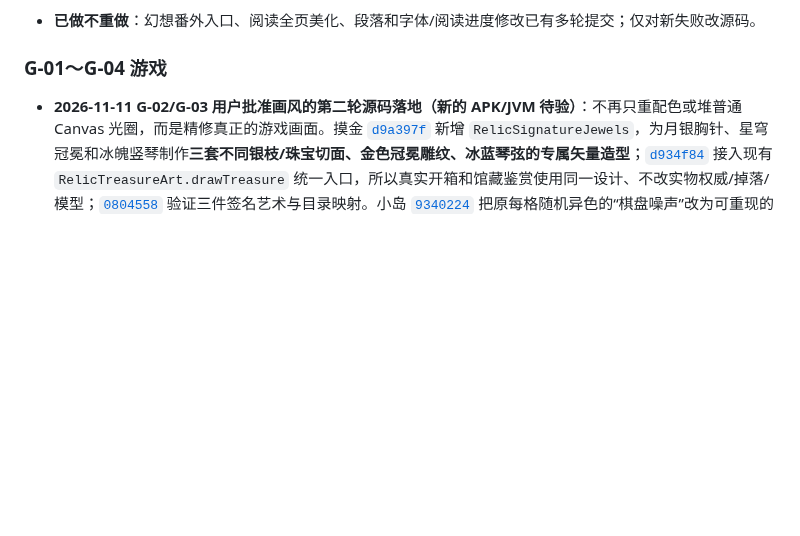
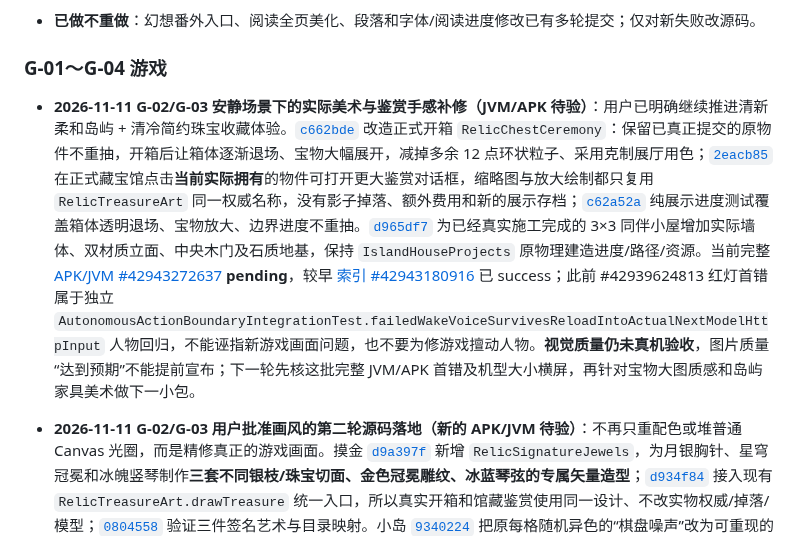
Before and after one commit to jiacimu-droid/lulu1, a Markdown page: docs/architecture/LULU_EXPERIENCE_ROADMAP.md, the part around the change. Drawn GitHub-style; blank space fills up the shorter version.

Commit message:
docs(games): handoff treasure-focused reveal, tap-to-inspect museum and solid cottage art with pending APK gate [skip ci]

```diff
--- a/docs/architecture/LULU_EXPERIENCE_ROADMAP.md
+++ b/docs/architecture/LULU_EXPERIENCE_ROADMAP.md
@@ -364,6 +364,8 @@
 
 ### G-01～G-04 游戏
 
+- **2026-11-11 G-02/G-03 安静场景下的实际美术与鉴赏手感补修（JVM/APK 待验）**：用户已明确继续推进清新柔和岛屿 + 清冷简约珠宝收藏体验。[`c662bde`](https://github.com/jiacimu-droid/lulu1/commit/c662bde824932259809b2ab5b3e8d817a93ddb66) 改造正式开箱 `RelicChestCeremony`：保留已真正提交的原物件不重抽，开箱后让箱体逐渐退场、宝物大幅展开，减掉多余 12 点环状粒子、采用克制展厅用色；[`2eacb85`](https://github.com/jiacimu-droid/lulu1/commit/2eacb85b2e08324dbe0d42b94c46f3b8ca5f05ff) 在正式藏宝馆点击**当前实际拥有**的物件可打开更大鉴赏对话框，缩略图与放大绘制都只复用 `RelicTreasureArt` 同一权威名称，没有影子掉落、额外费用和新的展示存档；[`c62a52a`](https://github.com/jiacimu-droid/lulu1/commit/c62a52ad699d75b0c3076935c8196347e8dc5568) 纯展示进度测试覆盖箱体透明退场、宝物放大、边界进度不重抽。[`d965df7`](https://github.com/jiacimu-droid/lulu1/commit/d965df7092a8665ea796eb2da6ec18b81f1e5be5) 为已经真实施工完成的 3×3 同伴小屋增加实际墙体、双材质立面、中央木门及石质地基，保持 `IslandHouseProjects` 原物理建造进度/路径/资源。当前完整 [APK/JVM #42943272637](https://github.com/jiacimu-droid/lulu1/actions/runs/42943272637) **pending**，较早 [索引 #42943180916](https://github.com/jiacimu-droid/lulu1/actions/runs/42943180916) 已 success；此前 #42939624813 红灯首错属于独立 `AutonomousActionBoundaryIntegrationTest.failedWakeVoiceSurvivesReloadIntoActualNextModelHttpInput` 人物回归，不能诬指新游戏画面问题，也不要为修游戏擅动人物。**视觉质量仍未真机验收**，图片质量“达到预期”不能提前宣布；下一轮先核这批完整 JVM/APK 首错及机型大小横屏，再针对宝物大图质感和岛屿家具美术做下一小包。
+
 - **2026-11-11 G-02/G-03 用户批准画风的第二轮源码落地（新的 APK/JVM 待验）**：不再只重配色或堆普通 Canvas 光圈，而是精修真正的游戏画面。摸金 [`d9a397f`](https://github.com/jiacimu-droid/lulu1/commit/d9a397fe32253245ef4d0f997dc3a72fba749231) 新增 `RelicSignatureJewels`，为月银胸针、星穹冠冕和冰魄竖琴制作**三套不同银枝/珠宝切面、金色冠冕雕纹、冰蓝琴弦的专属矢量造型**；[`d934f84`](https://github.com/jiacimu-droid/lulu1/commit/d934f849e5555df021ddcce69cbedee799a4c7c7) 接入现有 `RelicTreasureArt.drawTreasure` 统一入口，所以真实开箱和馆藏鉴赏使用同一设计、不改实物权威/掉落/模型；[`0804558`](https://github.com/jiacimu-droid/lulu1/commit/0804558a8af6f33cbbd2089a5ef219a6f86f6d1a) 验证三件签名艺术与目录映射。小岛 [`9340224`](https://github.com/jiacimu-droid/lulu1/commit/9340224ae923b1f0883233e3c3984663d2169b18) 把原每格随机异色的“棋盘噪声”改为可重现的 5×5 连贯低密度苔草区域；[`f584198`](https://github.com/jiacimu-droid/lulu1/commit/f584198ca603de199b33822025436abd22c01b63) 使用平滑材质采样、轻微绿地/海水柔化、弱化沙岸硬边；[`e0fbc2f`](https://github.com/jiacimu-droid/lulu1/commit/e0fbc2f23e0c46273efe40b6ca555c6a4449a4e3) 验证地表 6 种物理类型映射及同区纹理不闪烁。仅改渲染/纯渲染调色，不改地形判定、角色行动、存档、奖励与模型 token。当前覆盖本包的 [Lulu APK #42930965159](https://github.com/jiacimu-droid/lulu1/actions/runs/42930965159) 为 pending，[代码索引 #42930965048](https://github.com/jiacimu-droid/lulu1/actions/runs/42930965048) 运行中；更早 [#42924717735](https://github.com/jiacimu-droid/lulu1/actions/runs/42924717735) 的失败首错为**独立的人物关系偏好测试**，不能归因为本轮游戏美术。**未取得本轮 Android 编译/JVM/APK success，更未有实机实际画面对照或证明画风已经达到用户审美。** 下一轮优先核最新有效后继的真实编译/测试首错，再做剩余珍宝材质、建筑场景高清样板与横屏真实截图验收，避免散乱“多但不美”回退。
 
 - **2026-11-11 G-02/G-03 主人正式确认新画风，第一轮降噪 UI 已入 main（待 APK / 真机）**：不再采用满屏道具、霓虹边框、荧光渐变的传统重度手游 UI。**小岛**以清新柔和、简约精致的海岸/小屋/自然场景为主，带少量奶油色和低饱和鼠尾草绿；**摸金**以清冷、极简的暗色珠宝展陈为主，真正精美的单件宝物是视觉中心。实际提交：[`ae39350`](https://github.com/jiacimu-droid/lulu1/commit/ae39350e29295f9ac1dd0a9bcbadbe0eb433c421) 降低双游戏大厅强遮光与队伍卡多重光晕；[`d12b3ac`](https://github.com/jiacimu-droid/lulu1/commit/d12b3ac2af9e7356f11dd9af687879d78072124d) 小岛首屏配色/任务降到两项（完整任务仍在局内）；[`a359ec9`](https://github.com/jiacimu-droid/lulu1/commit/a359ec993bfe363c58e502aecdc3152170e57651) 藏宝馆弱化高亮双圆圈，换单层暗色展台与安静的光线；[`3ffbd91`](https://github.com/jiacimu-droid/lulu1/commit/3ffbd91123b7053bbfdac131b4351e7e4401893f) 摸金入口换克制的白金/青灰色及珍宝优先文案；[`856bcbf`](https://github.com/jiacimu-droid/lulu1/commit/856bcbf0b9c64aa167f6125e7566c0221502ddcb) 在 `GAMEPLAY_EXPERIENCE_SPEC.md` 明确新审美优先于 11-07 旧像素与华丽叠加诉求。没有修改角色自主选择、战斗/掉落、收藏数据。最新覆盖完整 UI 更改的 [APK/JVM #42859428368](https://github.com/jiacimu-droid/lulu1/actions/runs/42859428368) `in_progress`、索引 #42859428663 `completed/success`；**尚无真机实景，更不代表素材美术整体升级完成**。下一轮先核 Kotlin/JVM/APK 首错，再逐屏检查画面及操作可达性，之后制作符合这两条方向的高质量独立场景/宝物素材（先样板再批量），不得继续堆霓虹特效。
```
